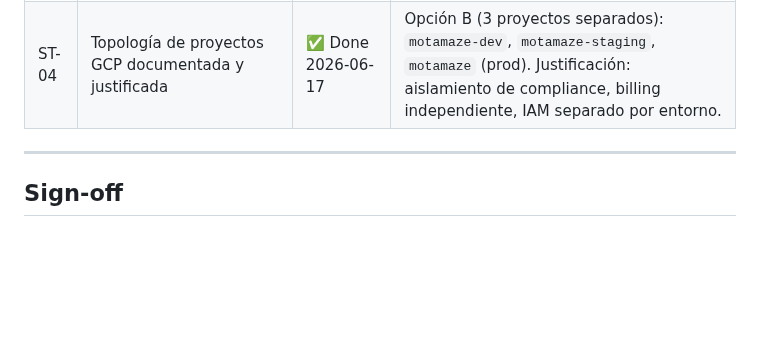
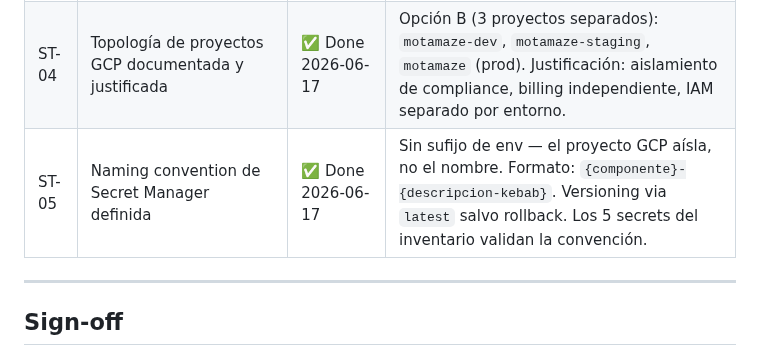
Before and after one commit to juanmosqueda-ingeniouscruciblestudios/motamaze_backend, a Markdown page: changelogs/INFRA-002-env-secrets-design.md, the part around the change. GitHub-like rendering; blank space fills up the shorter version.

```diff
--- a/changelogs/INFRA-002-env-secrets-design.md
+++ b/changelogs/INFRA-002-env-secrets-design.md
@@ -196,6 +196,7 @@ def get_secret(secret_id: str) -> str:
 | ST-02 | Sign-off de Saul | ✅ Done 2026-06-17 | Aprobado sin cambios |
 | ST-03 | Sign-off de Juan | ✅ Done 2026-06-17 | Aprobado sin cambios |
 | ST-04 | Topología de proyectos GCP documentada y justificada | ✅ Done 2026-06-17 | Opción B (3 proyectos separados): `motamaze-dev`, `motamaze-staging`, `motamaze` (prod). Justificación: aislamiento de compliance, billing independiente, IAM separado por entorno. |
+| ST-05 | Naming convention de Secret Manager definida | ✅ Done 2026-06-17 | Sin sufijo de env — el proyecto GCP aísla, no el nombre. Formato: `{componente}-{descripcion-kebab}`. Versioning via `latest` salvo rollback. Los 5 secrets del inventario validan la convención. |
 
 ---
 
```
Also changed, not shown: docs/IMPLEMENTATION.md (+1 -0 lines).
